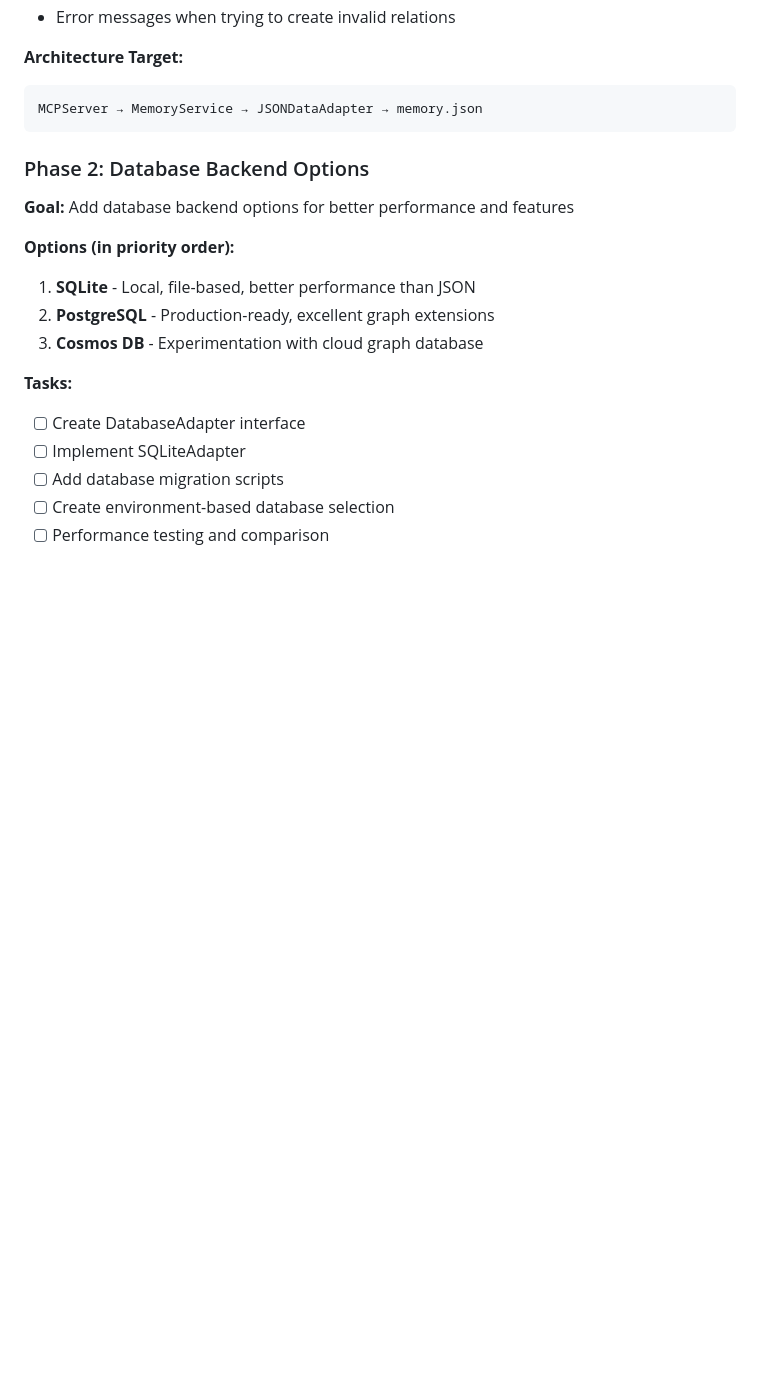
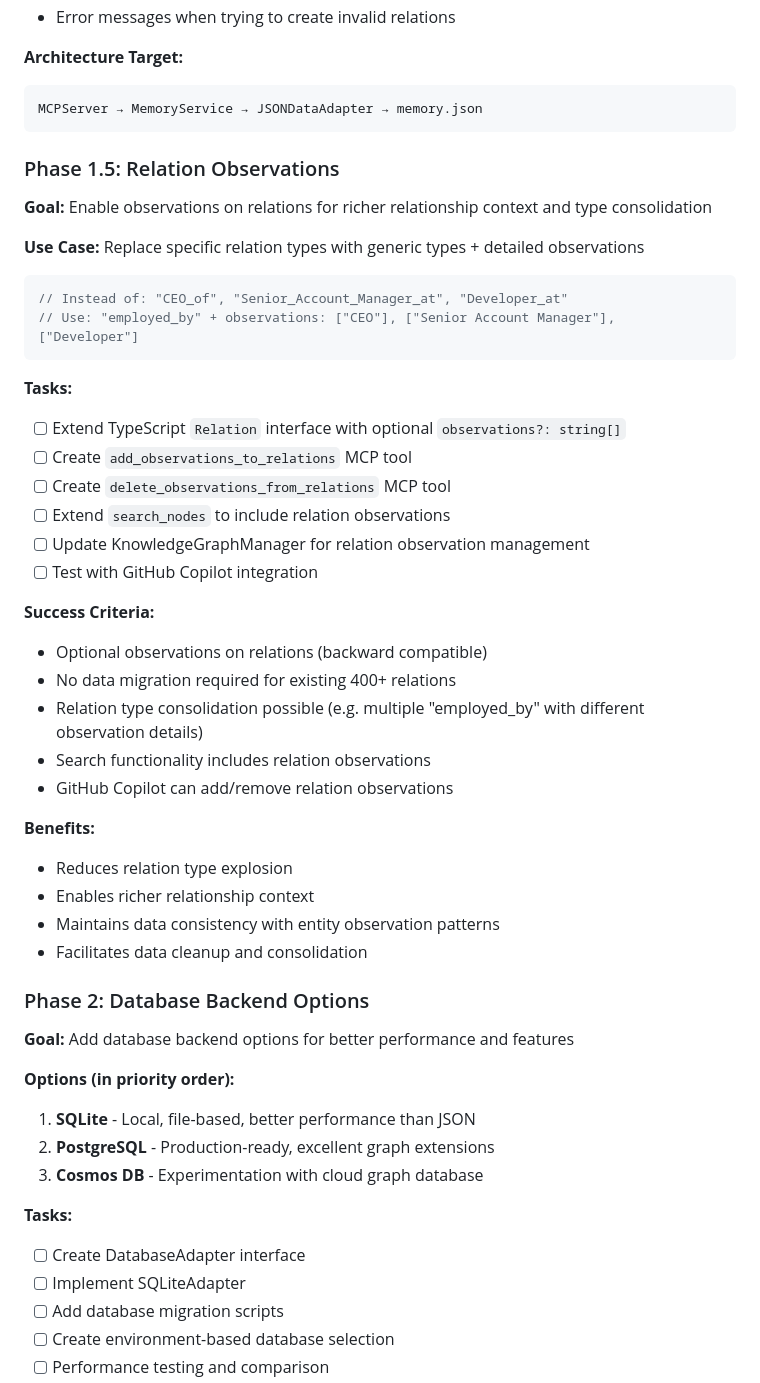
Before and after one commit to enthali/MemoryGraphExplorer, a Markdown page: docs/requirements/roadmap.md, the part around the change. Drawn GitHub-style; blank space fills up the shorter version.

Commit message:
feat: Add Phase 1.5 for Relation Observations to enhance relationship context and type consolidation

````diff
--- a/docs/requirements/roadmap.md
+++ b/docs/requirements/roadmap.md
@@ -42,6 +42,37 @@ The Memory Graph Explorer is **fully operational** with:
 ```
 MCPServer → MemoryService → JSONDataAdapter → memory.json
 ```
+
+### Phase 1.5: Relation Observations
+
+**Goal:** Enable observations on relations for richer relationship context and type consolidation
+
+**Use Case:** Replace specific relation types with generic types + detailed observations
+```json
+// Instead of: "CEO_of", "Senior_Account_Manager_at", "Developer_at"
+// Use: "employed_by" + observations: ["CEO"], ["Senior Account Manager"], ["Developer"]
+```
+
+**Tasks:**
+- [ ] Extend TypeScript `Relation` interface with optional `observations?: string[]`
+- [ ] Create `add_observations_to_relations` MCP tool
+- [ ] Create `delete_observations_from_relations` MCP tool
+- [ ] Extend `search_nodes` to include relation observations
+- [ ] Update KnowledgeGraphManager for relation observation management
+- [ ] Test with GitHub Copilot integration
+
+**Success Criteria:**
+- Optional observations on relations (backward compatible)
+- No data migration required for existing 400+ relations
+- Relation type consolidation possible (e.g. multiple "employed_by" with different observation details)
+- Search functionality includes relation observations
+- GitHub Copilot can add/remove relation observations
+
+**Benefits:**
+- Reduces relation type explosion
+- Enables richer relationship context
+- Maintains data consistency with entity observation patterns
+- Facilitates data cleanup and consolidation
 
 ### Phase 2: Database Backend Options
 
````
